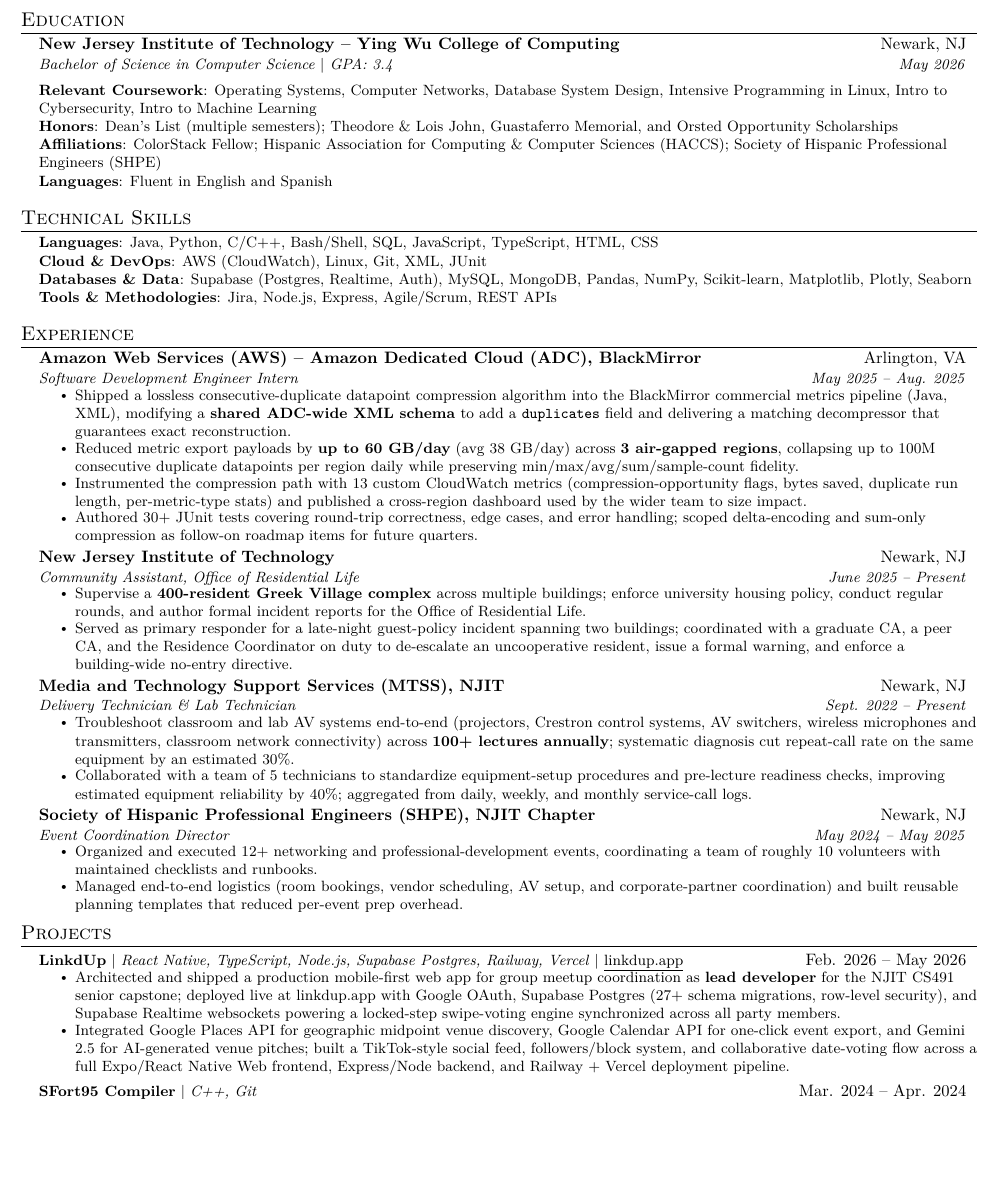
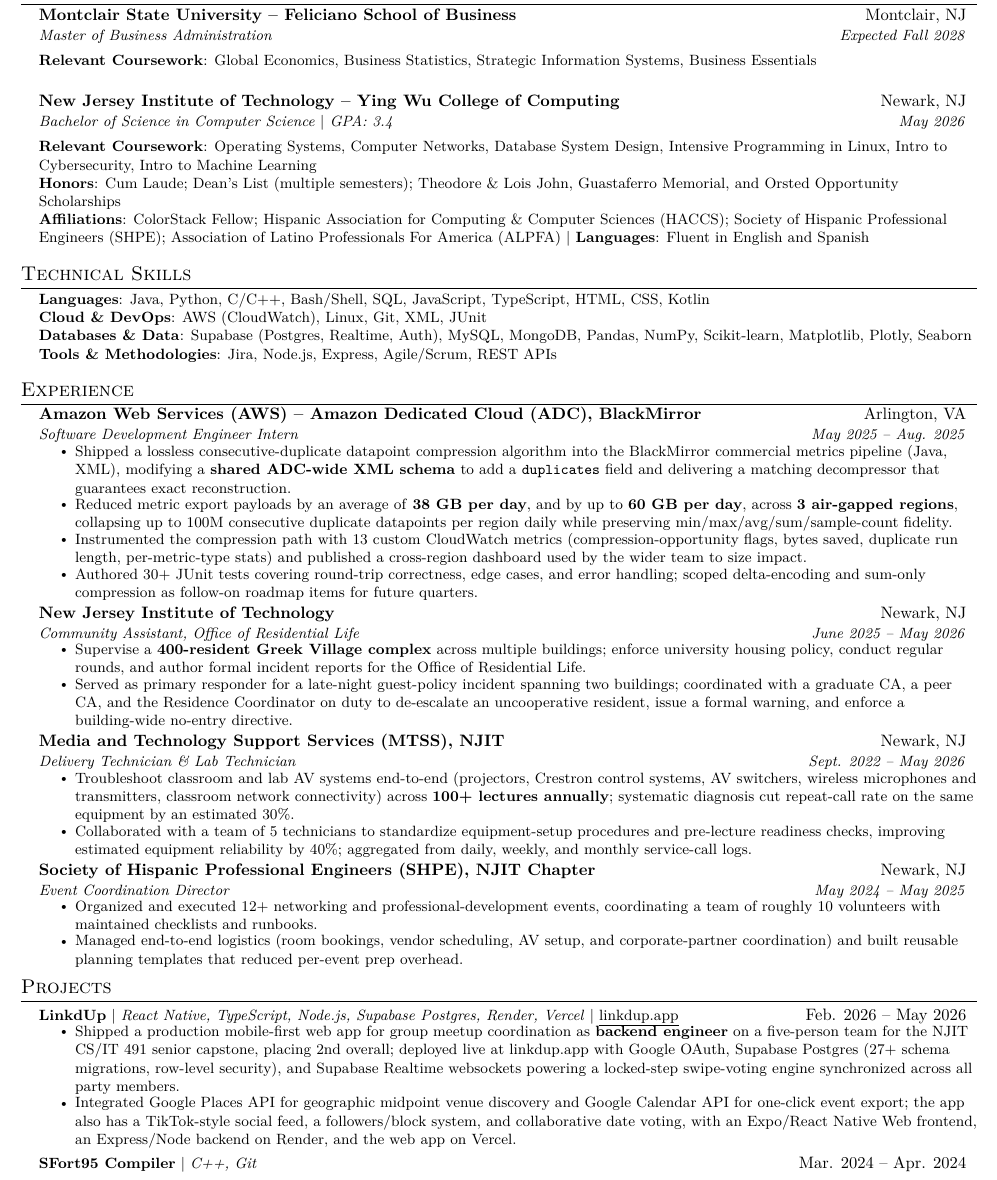
Before and after one commit to iaalcantara17/Resume, a LaTeX document (main.tex): part of the page before the commit and part of page 1 of 2 after it, cut at the place of the change, the shorter picture padded with empty space. Compiled offline with pdfLaTeX.

Commit message:
Update resume to current content and drop the phone number from the header

```diff
--- a/main.tex
+++ b/main.tex
@@ -93,13 +93,18 @@
 \section{Education}
   \resumeSubHeadingListStart
     \resumeSubheading
+      {Montclair State University -- Feliciano School of Business}{Montclair, NJ}
+      {Master of Business Administration}{Expected Fall 2028}
+      \begin{flushleft}
+        \small \textbf{Relevant Coursework}: Global Economics, Business Statistics, Strategic Information Systems, Business Essentials
+      \end{flushleft}
+    \resumeSubheading
       {New Jersey Institute of Technology -- Ying Wu College of Computing}{Newark, NJ}
       {Bachelor of Science in Computer Science $|$ GPA: 3.4}{May 2026}
       \begin{flushleft}
         \small \textbf{Relevant Coursework}: Operating Systems, Computer Networks, Database System Design, Intensive Programming in Linux, Intro to Cybersecurity, Intro to Machine Learning \\
-        \small \textbf{Honors}: Dean's List (multiple semesters); Theodore \& Lois John, Guastaferro Memorial, and Orsted Opportunity Scholarships \\
-        \small \textbf{Affiliations}: ColorStack Fellow; Hispanic Association for Computing \& Computer Sciences (HACCS); Society of Hispanic Professional Engineers (SHPE) \\
-        \small \textbf{Languages}: Fluent in English and Spanish
+        \small \textbf{Honors}: Cum Laude; Dean's List (multiple semesters); Theodore \& Lois John, Guastaferro Memorial, and Orsted Opportunity Scholarships \\
+        \small \textbf{Affiliations}: ColorStack Fellow; Hispanic Association for Computing \& Computer Sciences (HACCS); Society of Hispanic Professional Engineers (SHPE); Association of Latino Professionals For America (ALPFA) $|$ \textbf{Languages}: Fluent in English and Spanish
       \end{flushleft}
   \resumeSubHeadingListEnd
 
@@ -107,7 +112,7 @@
 \section{Technical Skills}
 \begin{itemize}[leftmargin=0.15in, label={}]
     \small{\item{
-      \textbf{Languages}{: Java, Python, C/C++, Bash/Shell, SQL, JavaScript, TypeScript, HTML, CSS} \\
+      \textbf{Languages}{: Java, Python, C/C++, Bash/Shell, SQL, JavaScript, TypeScript, HTML, CSS, Kotlin} \\
       \textbf{Cloud \& DevOps}{: AWS (CloudWatch), Linux, Git, XML, JUnit} \\
       \textbf{Databases \& Data}{: Supabase (Postgres, Realtime, Auth), MySQL, MongoDB, Pandas, NumPy, Scikit-learn, Matplotlib, Plotly, Seaborn} \\
       \textbf{Tools \& Methodologies}{: Jira, Node.js, Express, Agile/Scrum, REST APIs}
@@ -124,14 +129,14 @@
       {Amazon Web Services (AWS) -- Amazon Dedicated Cloud (ADC), BlackMirror}{Arlington, VA}
       \resumeItemListStart
         \resumeItem{Shipped a lossless consecutive-duplicate datapoint compression algorithm into the BlackMirror commercial metrics pipeline (Java, XML), modifying a \textbf{shared ADC-wide XML schema} to add a \texttt{duplicates} field and delivering a matching decompressor that guarantees exact reconstruction.}
-        \resumeItem{Reduced metric export payloads by \textbf{up to 60 GB/day} (avg 38 GB/day) across \textbf{3 air-gapped regions}, collapsing up to 100M consecutive duplicate datapoints per region daily while preserving min/max/avg/sum/sample-count fidelity.}
+        \resumeItem{Reduced metric export payloads by an average of \textbf{38 GB per day}, and by up to \textbf{60 GB per day}, across \textbf{3 air-gapped regions}, collapsing up to 100M consecutive duplicate datapoints per region daily while preserving min/max/avg/sum/sample-count fidelity.}
         \resumeItem{Instrumented the compression path with 13 custom CloudWatch metrics (compression-opportunity flags, bytes saved, duplicate run length, per-metric-type stats) and published a cross-region dashboard used by the wider team to size impact.}
         \resumeItem{Authored 30+ JUnit tests covering round-trip correctness, edge cases, and error handling; scoped delta-encoding and sum-only compression as follow-on roadmap items for future quarters.}
       \resumeItemListEnd
 
     % Community Assistant
     \resumeExperience
-      {Community Assistant, Office of Residential Life}{June 2025 -- Present}
+      {Community Assistant, Office of Residential Life}{June 2025 -- May 2026}
       {New Jersey Institute of Technology}{Newark, NJ}
       \resumeItemListStart
         \resumeItem{Supervise a \textbf{400-resident Greek Village complex} across multiple buildings; enforce university housing policy, conduct regular rounds, and author formal incident reports for the Office of Residential Life.}
@@ -140,7 +145,7 @@
 
     % MTSS
     \resumeExperience
-      {Delivery Technician \& Lab Technician}{Sept. 2022 -- Present}
+      {Delivery Technician \& Lab Technician}{Sept. 2022 -- May 2026}
       {Media and Technology Support Services (MTSS), NJIT}{Newark, NJ}
       \resumeItemListStart
         \resumeItem{Troubleshoot classroom and lab AV systems end-to-end (projectors, Crestron control systems, AV switchers, wireless microphones and transmitters, classroom network connectivity) across \textbf{100+ lectures annually}; systematic diagnosis cut repeat-call rate on the same equipment by an estimated 30\%.}
@@ -162,10 +167,10 @@
 \section{Projects}
     \resumeSubHeadingListStart
       \resumeProjectHeading
-          {\textbf{LinkdUp} $|$ \emph{React Native, TypeScript, Node.js, Supabase Postgres, Railway, Vercel} $|$ \href{https://linkdup.app}{\underline{linkdup.app}}}{Feb. 2026 -- May 2026}
+          {\textbf{LinkdUp} $|$ \emph{React Native, TypeScript, Node.js, Supabase Postgres, Render, Vercel} $|$ \href{https://linkdup.app}{\underline{linkdup.app}}}{Feb. 2026 -- May 2026}
           \resumeItemListStart
-            \resumeItem{Architected and shipped a production mobile-first web app for group meetup coordination as \textbf{lead developer} for the NJIT CS491 senior capstone; deployed live at linkdup.app with Google OAuth, Supabase Postgres (27+ schema migrations, row-level security), and Supabase Realtime websockets powering a locked-step swipe-voting engine synchronized across all party members.}
-            \resumeItem{Integrated Google Places API for geographic midpoint venue discovery, Google Calendar API for one-click event export, and Gemini 2.5 for AI-generated venue pitches; built a TikTok-style social feed, followers/block system, and collaborative date-voting flow across a full Expo/React Native Web frontend, Express/Node backend, and Railway + Vercel deployment pipeline.}
+            \resumeItem{Shipped a production mobile-first web app for group meetup coordination as \textbf{backend engineer} on a five-person team for the NJIT CS/IT 491 senior capstone, placing 2nd overall; deployed live at linkdup.app with Google OAuth, Supabase Postgres (27+ schema migrations, row-level security), and Supabase Realtime websockets powering a locked-step swipe-voting engine synchronized across all party members.}
+            \resumeItem{Integrated Google Places API for geographic midpoint venue discovery and Google Calendar API for one-click event export; the app also has a TikTok-style social feed, a followers/block system, and collaborative date voting, with an Expo/React Native Web frontend, an Express/Node backend on Render, and the web app on Vercel.}
           \resumeItemListEnd
 
       \resumeProjectHeading
```
Also changed, not shown: main.tex (6 more changed lines), 1 other file.
